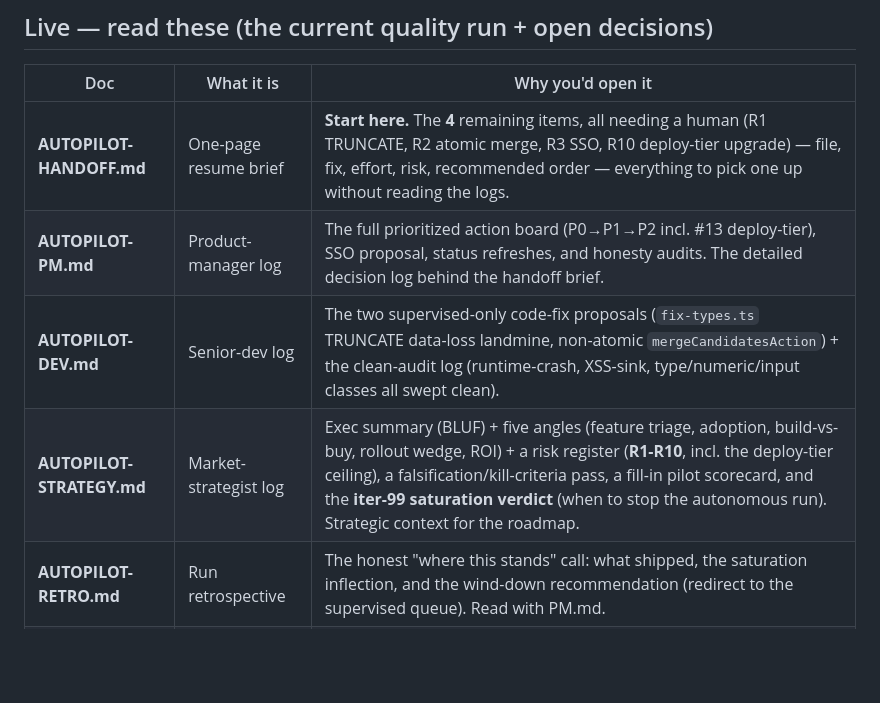
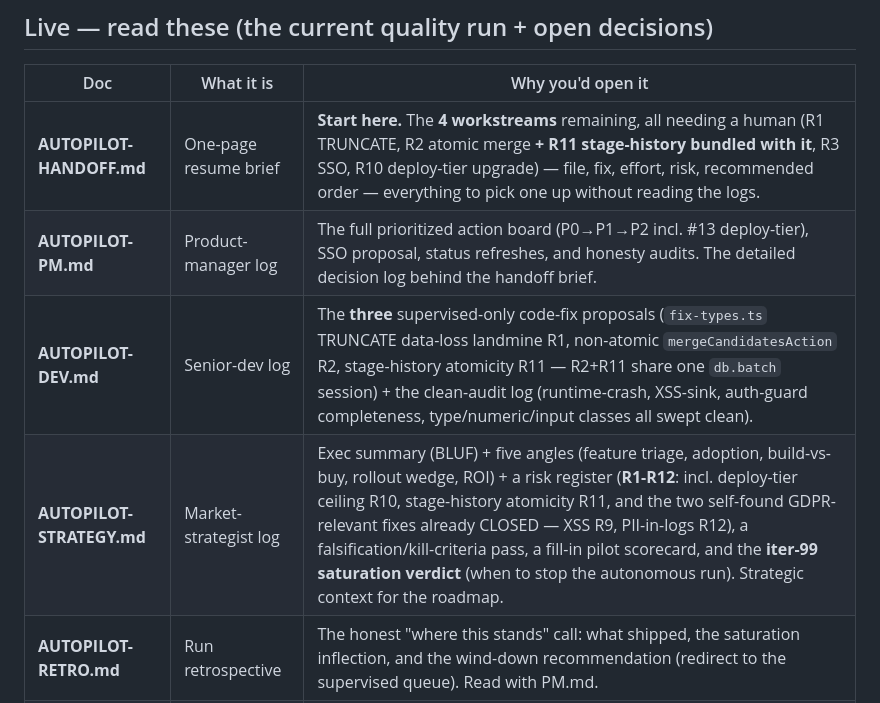
Before and after one commit to captainrobert07/Tru-Hyre, a Markdown page: AUTOPILOT-INDEX.md, the part around the change. GitHub-like rendering; blank space fills up the shorter version.

```diff
--- a/AUTOPILOT-INDEX.md
+++ b/AUTOPILOT-INDEX.md
@@ -10,10 +10,10 @@ ignore). Without it, a new reader can't tell a current proposal from a shipped
 
 | Doc | What it is | Why you'd open it |
 |---|---|---|
-| **AUTOPILOT-HANDOFF.md** | One-page resume brief | **Start here.** The **4** remaining items, all needing a human (R1 TRUNCATE, R2 atomic merge, R3 SSO, R10 deploy-tier upgrade) — file, fix, effort, risk, recommended order — everything to pick one up without reading the logs. |
+| **AUTOPILOT-HANDOFF.md** | One-page resume brief | **Start here.** The **4 workstreams** remaining, all needing a human (R1 TRUNCATE, R2 atomic merge **+ R11 stage-history bundled with it**, R3 SSO, R10 deploy-tier upgrade) — file, fix, effort, risk, recommended order — everything to pick one up without reading the logs. |
 | **AUTOPILOT-PM.md** | Product-manager log | The full prioritized action board (P0→P1→P2 incl. #13 deploy-tier), SSO proposal, status refreshes, and honesty audits. The detailed decision log behind the handoff brief. |
-| **AUTOPILOT-DEV.md** | Senior-dev log | The two supervised-only code-fix proposals (`fix-types.ts` TRUNCATE data-loss landmine, non-atomic `mergeCandidatesAction`) + the clean-audit log (runtime-crash, XSS-sink, type/numeric/input classes all swept clean). |
-| **AUTOPILOT-STRATEGY.md** | Market-strategist log | Exec summary (BLUF) + five angles (feature triage, adoption, build-vs-buy, rollout wedge, ROI) + a risk register (**R1-R10**, incl. the deploy-tier ceiling), a falsification/kill-criteria pass, a fill-in pilot scorecard, and the **iter-99 saturation verdict** (when to stop the autonomous run). Strategic context for the roadmap. |
+| **AUTOPILOT-DEV.md** | Senior-dev log | The **three** supervised-only code-fix proposals (`fix-types.ts` TRUNCATE data-loss landmine R1, non-atomic `mergeCandidatesAction` R2, stage-history atomicity R11 — R2+R11 share one `db.batch` session) + the clean-audit log (runtime-crash, XSS-sink, auth-guard completeness, type/numeric/input classes all swept clean). |
+| **AUTOPILOT-STRATEGY.md** | Market-strategist log | Exec summary (BLUF) + five angles (feature triage, adoption, build-vs-buy, rollout wedge, ROI) + a risk register (**R1-R12**: incl. deploy-tier ceiling R10, stage-history atomicity R11, and the two self-found GDPR-relevant fixes already CLOSED — XSS R9, PII-in-logs R12), a falsification/kill-criteria pass, a fill-in pilot scorecard, and the **iter-99 saturation verdict** (when to stop the autonomous run). Strategic context for the roadmap. |
 | **AUTOPILOT-RETRO.md** | Run retrospective | The honest "where this stands" call: what shipped, the saturation inflection, and the wind-down recommendation (redirect to the supervised queue). Read with PM.md. |
 | **AUTOPILOT-LOG.md** | Per-iteration live log | The chronological record of every quality-run iteration (one line each). The "what happened" feed. |
 | **AUTOPILOT-24H.md** | The run brief ("brain") | The operating instructions the quality run re-reads each iteration. Process, not findings. |
```
Also changed, not shown: AUTOPILOT-LOG.md (+1 -0 lines).
